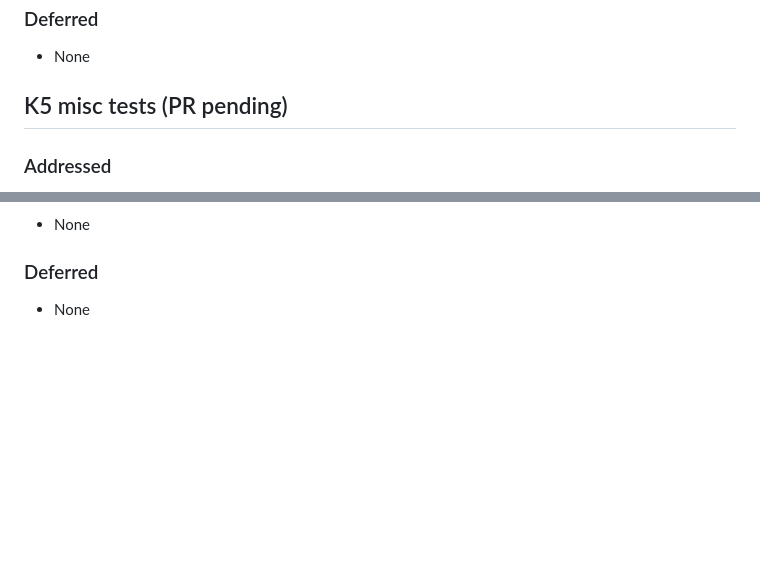
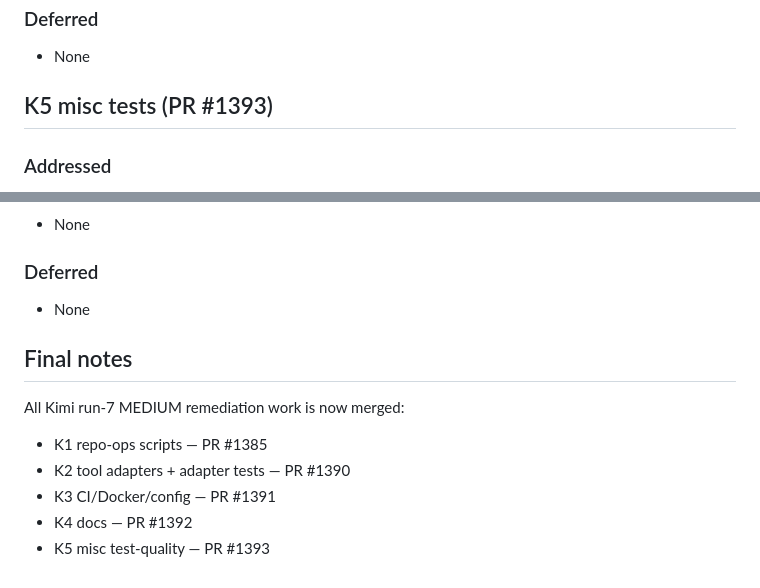
Before and after one commit to panopticon-scanner/panopticon, a Markdown page: .panopticon/scratch/run7-ws9-mediums-kimi-ledger.md, 2 parts joined by grey strips. Rendered like a GitHub page; blank space fills up the shorter version.

Commit message:
docs(ledger): finalize Kimi run-7 MEDIUM remediation ledger (#1394)
Mark K5 with its merged PR number and add a final summary of all
Kimi run-7 MEDIUM remediation PRs.

No code changes.

Co-authored-by: Kimi <noreply@moonshot.ai>

```diff
--- a/.panopticon/scratch/run7-ws9-mediums-kimi-ledger.md
+++ b/.panopticon/scratch/run7-ws9-mediums-kimi-ledger.md
@@ -86,7 +86,7 @@
 ### Deferred
 - None
 
-## K5 misc tests (PR pending)
+## K5 misc tests (PR #1393)
 
 ### Addressed
 - TST-E1A `tests/test_reconcile.py:10` — added `TestFixtures` existence check for the reconcile fixture directory and expected files
@@ -98,3 +98,12 @@
 
 ### Deferred
 - None
+
+## Final notes
+
+All Kimi run-7 MEDIUM remediation work is now merged:
+- K1 repo-ops scripts — PR #1385
+- K2 tool adapters + adapter tests — PR #1390
+- K3 CI/Docker/config — PR #1391
+- K4 docs — PR #1392
+- K5 misc test-quality — PR #1393
```
